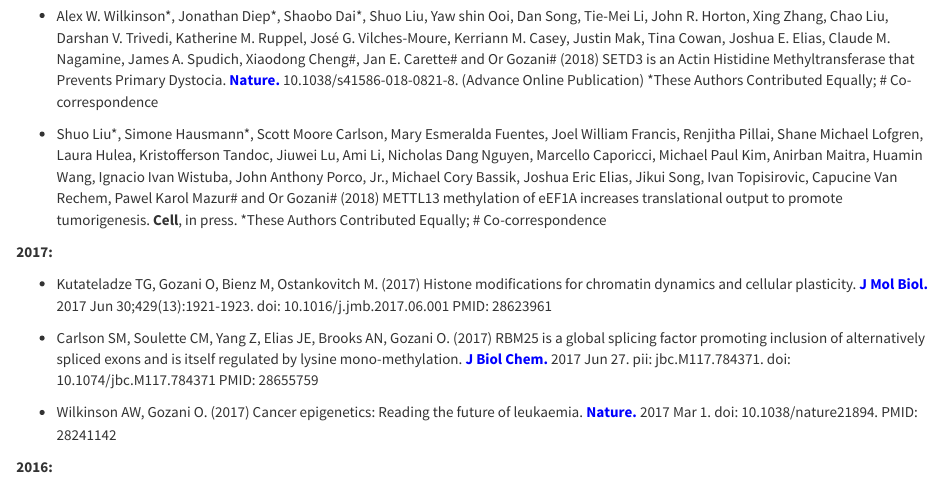
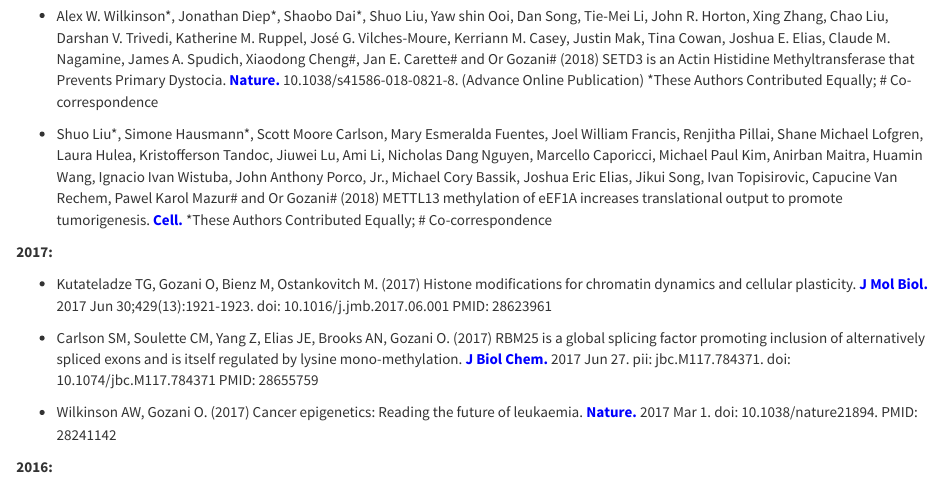
Before and after one commit to gozani-lab-website/website, an R Markdown document (publications.Rmd): the page in a window 1100 px wide, from 180 px down. The pictures show the output file publications.html that the author committed with the source, opened offline.

Commit message:
update publications

```diff
--- a/publications.Rmd
+++ b/publications.Rmd
@@ -9,7 +9,7 @@ For latest updates on the lab's recent papers and citation information, please s
 - Alex W. Wilkinson\*, Jonathan Diep\*, Shaobo Dai\*, Shuo Liu, Yaw shin Ooi,  Dan Song, Tie-Mei Li, John R. Horton, Xing Zhang, Chao Liu, Darshan V. Trivedi, Katherine M. Ruppel, José G. Vilches-Moure,  Kerriann M. Casey, Justin Mak, Tina Cowan, Joshua E. Elias, Claude M. Nagamine, James A. Spudich, Xiaodong Cheng\#, Jan E. Carette\# and Or Gozani\# (2018) SETD3 is an Actin Histidine Methyltransferase that Prevents Primary Dystocia. <a href="https://www.nature.com/articles/s41586-018-0821-8" target="_blank"> <strong> <span style="color: #0000ff;"> Nature. </span></strong></a> 10.1038/s41586-018-0821-8. (Advance Online Publication)
 \*These Authors Contributed Equally; \# Co-correspondence
 
-- Shuo Liu\*, Simone Hausmann\*, Scott Moore Carlson, Mary Esmeralda Fuentes, Joel William Francis, Renjitha Pillai, Shane Michael Lofgren, Laura Hulea, Kristofferson Tandoc, Jiuwei Lu, Ami Li, Nicholas Dang Nguyen, Marcello Caporicci, Michael Paul Kim, Anirban Maitra, Huamin Wang, Ignacio Ivan Wistuba, John Anthony Porco, Jr., Michael Cory Bassik, Joshua Eric Elias, Jikui Song, Ivan Topisirovic, Capucine Van Rechem, Pawel Karol Mazur\# and Or Gozani\# (2018) METTL13 methylation of eEF1A increases translational output to promote tumorigenesis. **Cell**, in press.
+- Shuo Liu\*, Simone Hausmann\*, Scott Moore Carlson, Mary Esmeralda Fuentes, Joel William Francis, Renjitha Pillai, Shane Michael Lofgren, Laura Hulea, Kristofferson Tandoc, Jiuwei Lu, Ami Li, Nicholas Dang Nguyen, Marcello Caporicci, Michael Paul Kim, Anirban Maitra, Huamin Wang, Ignacio Ivan Wistuba, John Anthony Porco, Jr., Michael Cory Bassik, Joshua Eric Elias, Jikui Song, Ivan Topisirovic, Capucine Van Rechem, Pawel Karol Mazur\# and Or Gozani\# (2018) METTL13 methylation of eEF1A increases translational output to promote tumorigenesis. <a href="https://www.cell.com/cell/fulltext/S0092-8674(18)31563-0?_returnURL=https%3A%2F%2Flinkinghub.elsevier.com%2Fretrieve%2Fpii%2FS0092867418315630%3Fshowall%3Dtrue" target="_blank"> <strong> <span style="color: #0000ff;"> Cell. </span></strong></a>
 \*These Authors Contributed Equally; \# Co-correspondence
 
 **2017:**
```
Also changed, not shown: publications.html.
